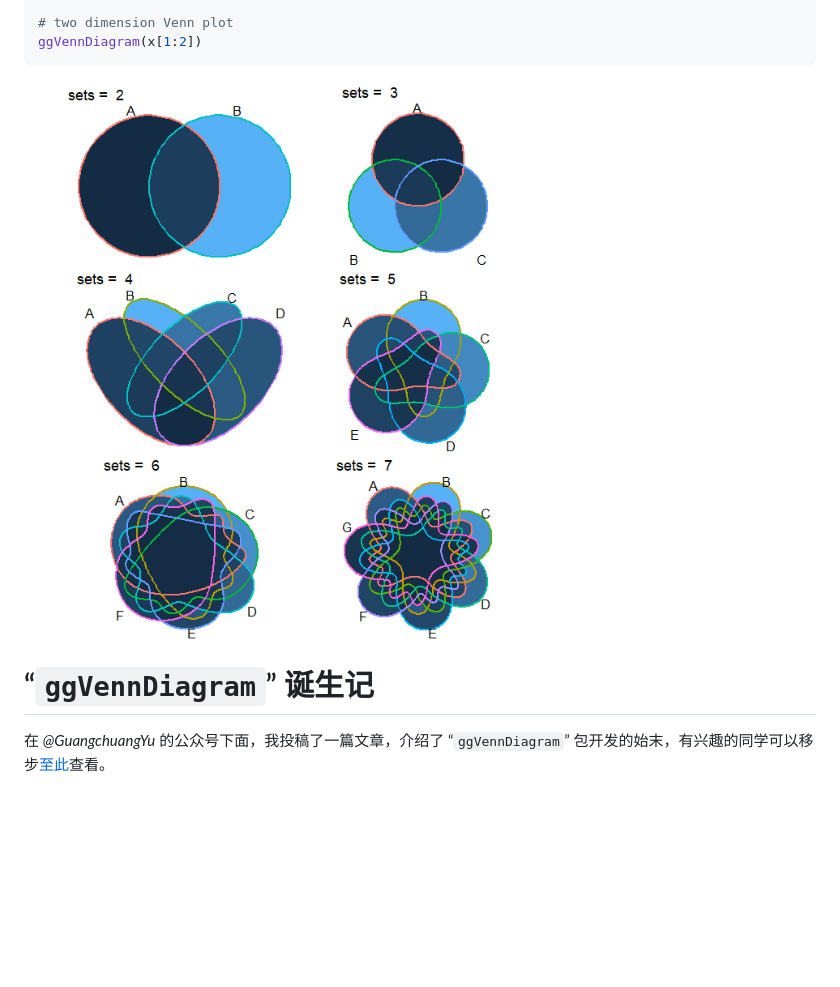
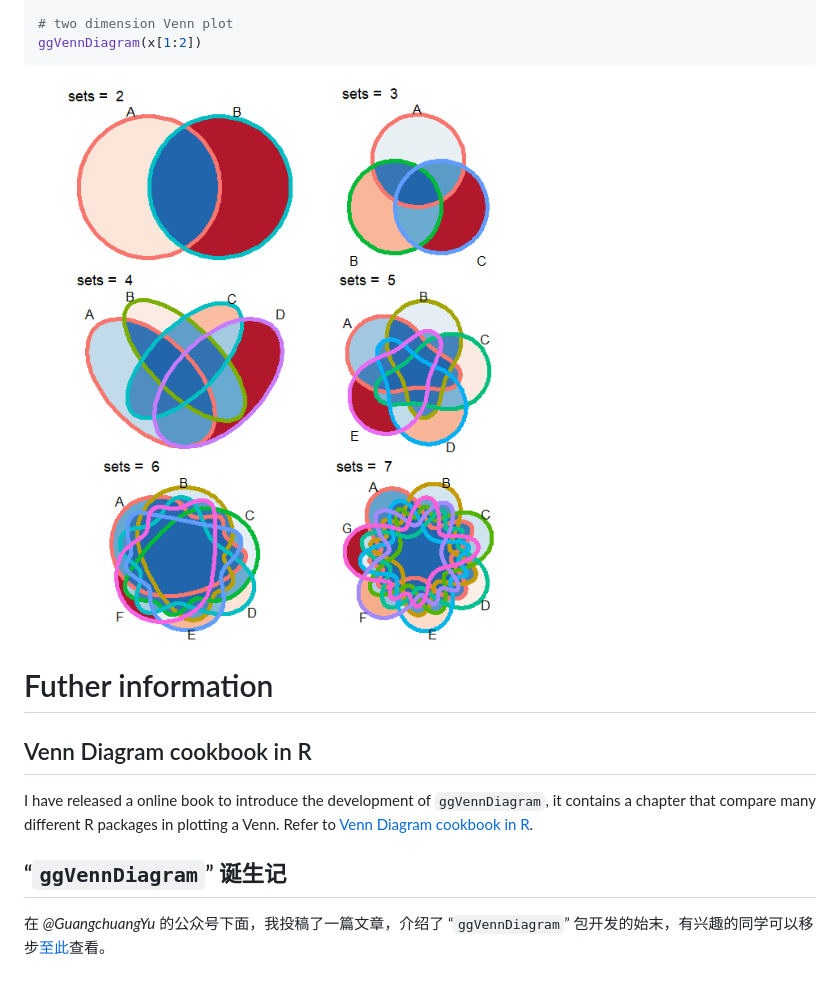
Before and after one commit to gaospecial/ggVennDiagram, a Markdown page: README.md, the part around the change printed below. GitHub-like rendering; pictures changed too: man/figures/README-unnamed-chunk-12-1.png; blank space fills up the shorter version.

```diff
--- a/README.md
+++ b/README.md
@@ -283,7 +281,16 @@ ggVennDiagram(x[1:2])
 
 <img src="man/figures/README-unnamed-chunk-12-1.png" width="70%" />
 
-# “`ggVennDiagram`” 诞生记
+# Futher information
+
+## Venn Diagram cookbook in R
+
+I have released a online book to introduce the development of
+`ggVennDiagram`, it contains a chapter that compare many different R
+packages in plotting a Venn. Refer to [Venn Diagram cookbook in
+R](https://venn.bio-spring.info).
+
+## “`ggVennDiagram`” 诞生记
 
 在 *@GuangchuangYu* 的公众号下面，我投稿了一篇文章，介绍了
 “`ggVennDiagram`”
```
Also changed, not shown: other parts of README.md (+1 -3 lines), 2 other files.
